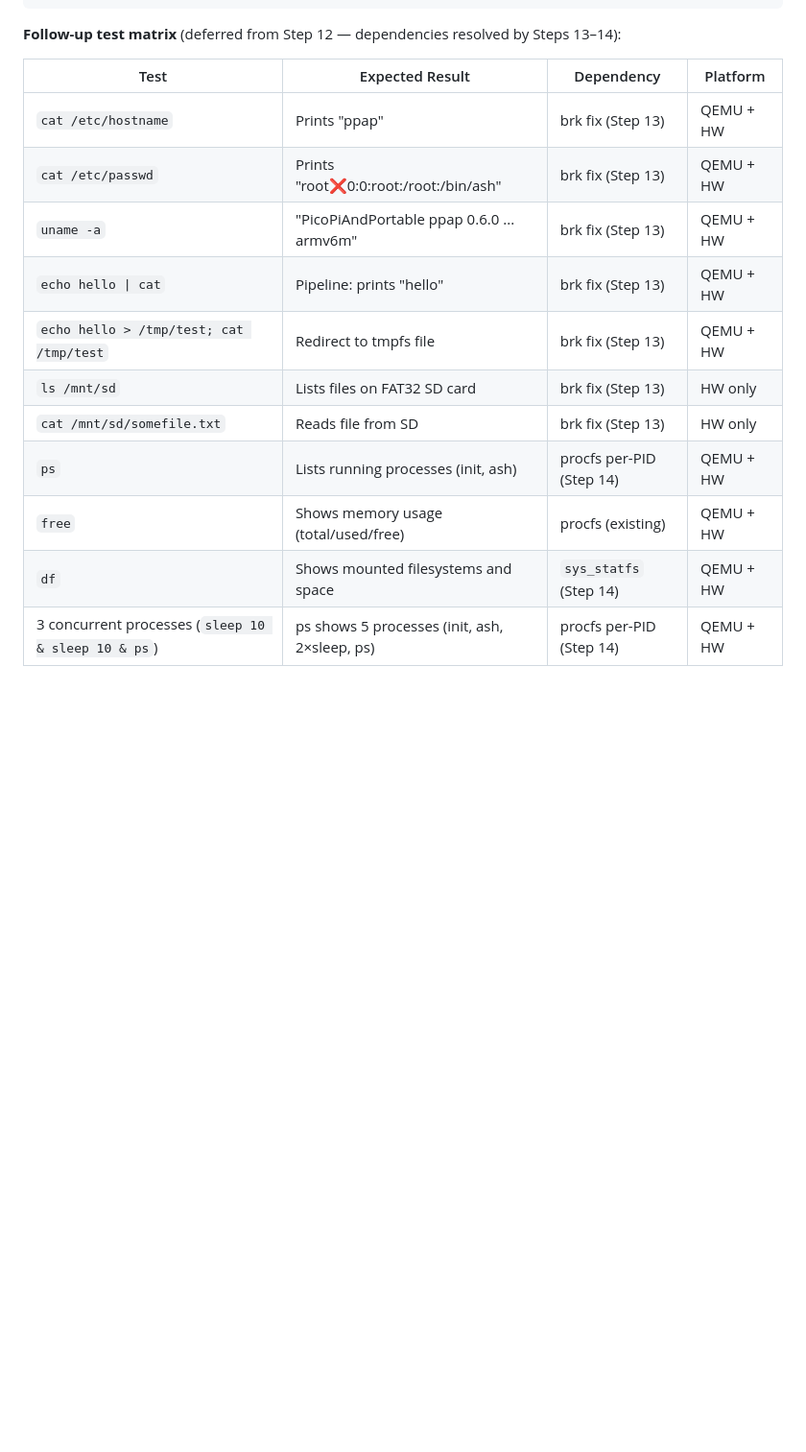
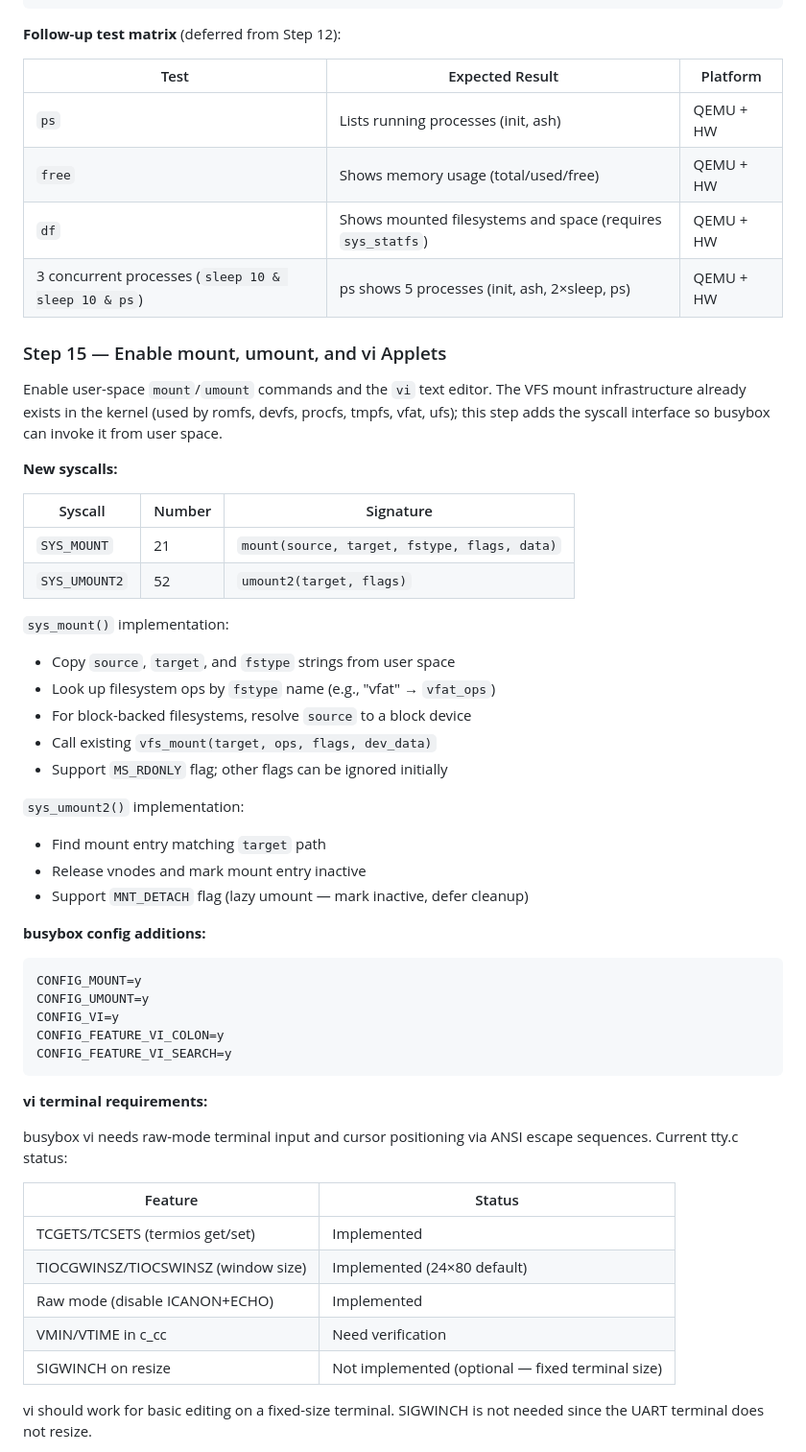
Before and after one commit to toyoshim-i/PiPAPo, a Markdown page: docs/phase6-plan.md, the part around one of its changes. Shown at 96% size. Drawn GitHub-style; blank space fills up the shorter version.

````diff
--- a/docs/phase6-plan.md
+++ b/docs/phase6-plan.md
@@ -1493,18 +1493,65 @@ CPU:   0% usr   0% sys   0% nic 100% idle   0% io   0% irq   0% sirq
     3     2 root     R     4096   1%   0%  top
 ```
 
-**Follow-up test matrix** (deferred from Step 12 — dependencies resolved by Steps 13–14):
-
-| Test | Expected Result | Dependency | Platform |
-|---|---|---|---|
-| `cat /etc/hostname` | Prints "ppap" | brk fix (Step 13) | QEMU + HW |
-| `cat /etc/passwd` | Prints "root:x:0:0:root:/root:/bin/ash" | brk fix (Step 13) | QEMU + HW |
-| `uname -a` | "PicoPiAndPortable ppap 0.6.0 ... armv6m" | brk fix (Step 13) | QEMU + HW |
-| `echo hello \| cat` | Pipeline: prints "hello" | brk fix (Step 13) | QEMU + HW |
-| `echo hello > /tmp/test; cat /tmp/test` | Redirect to tmpfs file | brk fix (Step 13) | QEMU + HW |
-| `ls /mnt/sd` | Lists files on FAT32 SD card | brk fix (Step 13) | HW only |
-| `cat /mnt/sd/somefile.txt` | Reads file from SD | brk fix (Step 13) | HW only |
-| `ps` | Lists running processes (init, ash) | procfs per-PID (Step 14) | QEMU + HW |
-| `free` | Shows memory usage (total/used/free) | procfs (existing) | QEMU + HW |
-| `df` | Shows mounted filesystems and space | `sys_statfs` (Step 14) | QEMU + HW |
-| 3 concurrent processes (`sleep 10 & sleep 10 & ps`) | ps shows 5 processes (init, ash, 2×sleep, ps) | procfs per-PID (Step 14) | QEMU + HW |
+**Follow-up test matrix** (deferred from Step 12):
+
+| Test | Expected Result | Platform |
+|---|---|---|
+| `ps` | Lists running processes (init, ash) | QEMU + HW |
+| `free` | Shows memory usage (total/used/free) | QEMU + HW |
+| `df` | Shows mounted filesystems and space (requires `sys_statfs`) | QEMU + HW |
+| 3 concurrent processes (`sleep 10 & sleep 10 & ps`) | ps shows 5 processes (init, ash, 2×sleep, ps) | QEMU + HW |
+
+
+### Step 15 — Enable mount, umount, and vi Applets
+
+Enable user-space `mount`/`umount` commands and the `vi` text editor.
+The VFS mount infrastructure already exists in the kernel (used by romfs,
+devfs, procfs, tmpfs, vfat, ufs); this step adds the syscall interface so
+busybox can invoke it from user space.
+
+**New syscalls:**
+
+| Syscall | Number | Signature |
+|---|---|---|
+| `SYS_MOUNT` | 21 | `mount(source, target, fstype, flags, data)` |
+| `SYS_UMOUNT2` | 52 | `umount2(target, flags)` |
+
+`sys_mount()` implementation:
+- Copy `source`, `target`, and `fstype` strings from user space
+- Look up filesystem ops by `fstype` name (e.g., "vfat" → `vfat_ops`)
+- For block-backed filesystems, resolve `source` to a block device
+- Call existing `vfs_mount(target, ops, flags, dev_data)`
+- Support `MS_RDONLY` flag; other flags can be ignored initially
+
+`sys_umount2()` implementation:
+- Find mount entry matching `target` path
+- Release vnodes and mark mount entry inactive
+- Support `MNT_DETACH` flag (lazy umount — mark inactive, defer cleanup)
+
+**busybox config additions:**
+
+```
+CONFIG_MOUNT=y
+CONFIG_UMOUNT=y
+CONFIG_VI=y
+CONFIG_FEATURE_VI_COLON=y
+CONFIG_FEATURE_VI_SEARCH=y
+```
+
+**vi terminal requirements:**
+
+busybox vi needs raw-mode terminal input and cursor positioning via ANSI
+escape sequences.  Current tty.c status:
+
+| Feature | Status |
+|---|---|
+| TCGETS/TCSETS (termios get/set) | Implemented |
+| TIOCGWINSZ/TIOCSWINSZ (window size) | Implemented (24×80 default) |
+| Raw mode (disable ICANON+ECHO) | Implemented |
+| VMIN/VTIME in c_cc | Need verification |
+| SIGWINCH on resize | Not implemented (optional — fixed terminal size) |
+
+vi should work for basic editing on a fixed-size terminal.  SIGWINCH is
+not needed since the UART terminal does not resize.
+
````
Also changed, not shown: other parts of docs/phase6-plan.md (+52 -10 lines), README.md (+1 -1 lines).
